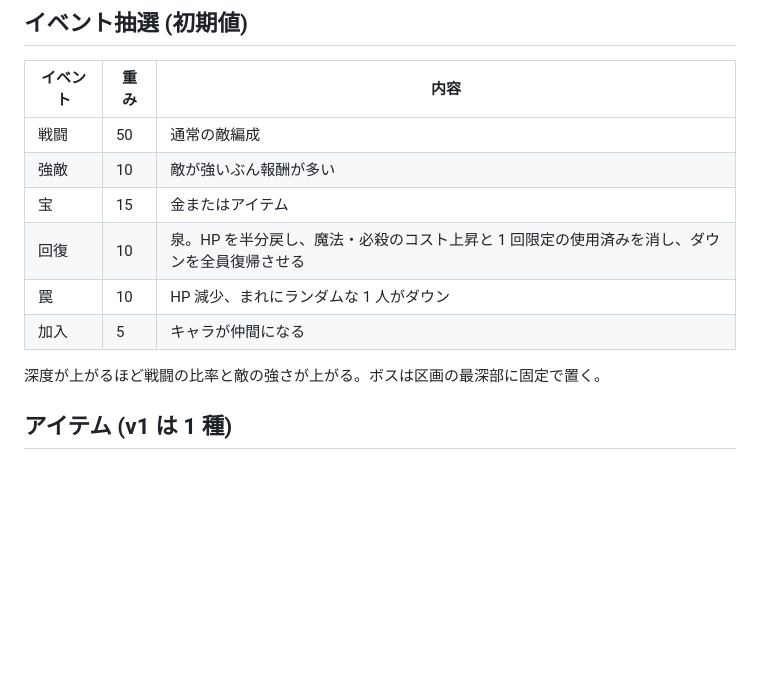
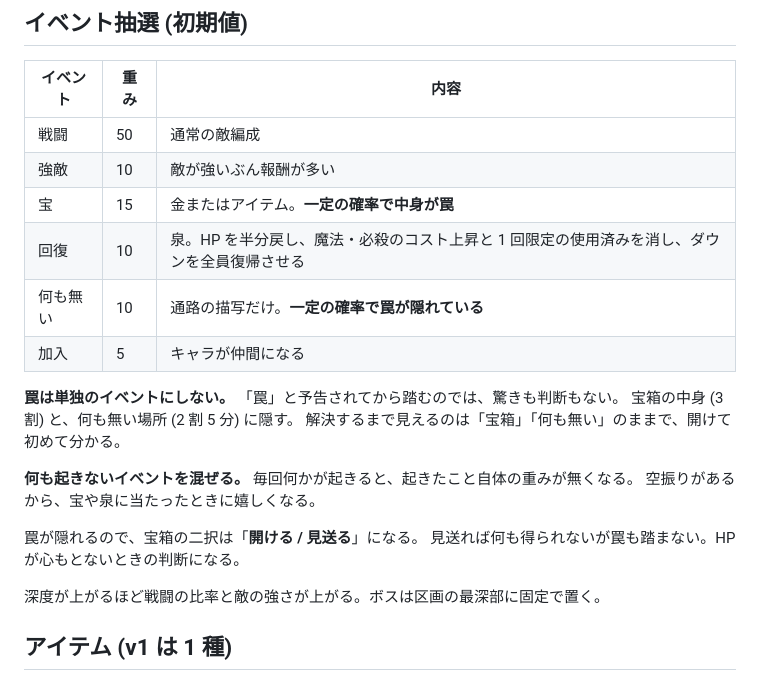
Before and after one commit to hepta-chord/pocket-legion, a Markdown page: docs/plan.md, the part around the change. GitHub-like rendering; blank space fills up the shorter version.

Commit message:
罠を宝箱と空き部屋に隠し、何も起きないイベントを足す
罠を単独のイベントにすると「罠」と予告されてから踏むことになり、
驚きも判断も無い。宝箱の中身と何も無い場所に隠して、開けて初めて
分かる形にする。

あわせて何も起きないイベントを混ぜる。毎回何かが起きると起きたこと
自体の重みが無くなるので、空振りがあるほうが宝や泉に当たったときに
嬉しくなる。

罠が隠れるので、宝箱の二択は「開ける / 見送る」になる。見送れば何も
得られないが罠も踏まない。HP が心もとないときの判断になる。

Co-Authored-By: Claude <noreply@anthropic.com>
Claude-Session: https://claude.ai/code/session_01RoovTtYqRCKDkX5ei7K3xR

```diff
--- a/docs/plan.md
+++ b/docs/plan.md
@@ -391,10 +391,20 @@ v1 のプールは 14 人 (固定 2 + コモン 8 + レア 4) から始め、
 | --- | --- | --- |
 | 戦闘 | 50 | 通常の敵編成 |
 | 強敵 | 10 | 敵が強いぶん報酬が多い |
-| 宝 | 15 | 金またはアイテム |
+| 宝 | 15 | 金またはアイテム。**一定の確率で中身が罠** |
 | 回復 | 10 | 泉。HP を半分戻し、魔法・必殺のコスト上昇と 1 回限定の使用済みを消し、ダウンを全員復帰させる |
-| 罠 | 10 | HP 減少、まれにランダムな 1 人がダウン |
+| 何も無い | 10 | 通路の描写だけ。**一定の確率で罠が隠れている** |
 | 加入 | 5 | キャラが仲間になる |
+
+**罠は単独のイベントにしない。** 「罠」と予告されてから踏むのでは、驚きも判断もない。
+宝箱の中身 (3 割) と、何も無い場所 (2 割 5 分) に隠す。
+解決するまで見えるのは「宝箱」「何も無い」のままで、開けて初めて分かる。
+
+**何も起きないイベントを混ぜる。** 毎回何かが起きると、起きたこと自体の重みが無くなる。
+空振りがあるから、宝や泉に当たったときに嬉しくなる。
+
+罠が隠れるので、宝箱の二択は「**開ける / 見送る**」になる。
+見送れば何も得られないが罠も踏まない。HP が心もとないときの判断になる。
 
 深度が上がるほど戦闘の比率と敵の強さが上がる。ボスは区画の最深部に固定で置く。
 
```
